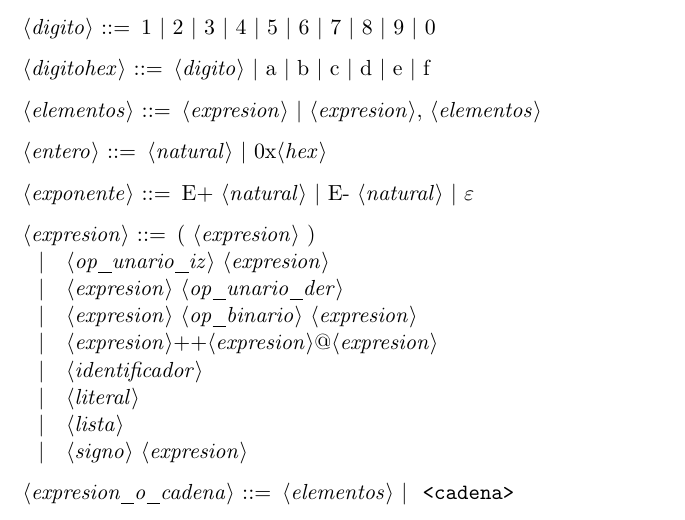
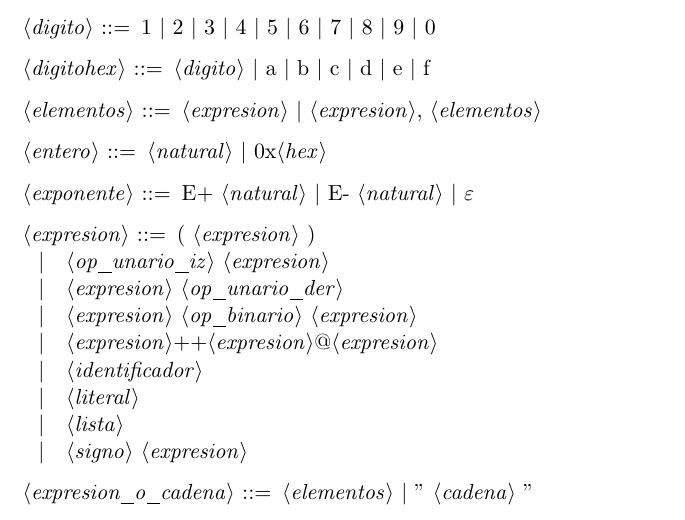
Before and after one commit to nacheteam/Procesadores-de-Lenguajes, a LaTeX document (gramatica.tex): part of page 1 of 3, cut so that both start at the same text. Compiled offline with pdfLaTeX.

Commit message:
Comillas simples dobles (?)

```diff
--- a/gramatica.tex
+++ b/gramatica.tex
@@ -56,7 +56,7 @@
 \alt <lista>
 \alt <signo> <expresion>
 
-<expresion_o_cadena> ::= <elementos> | " <cadena> "
+<expresion_o_cadena> ::= <elementos> | '' <cadena> ''
 
 <Fin_de_bloque> ::= \}
 
```
